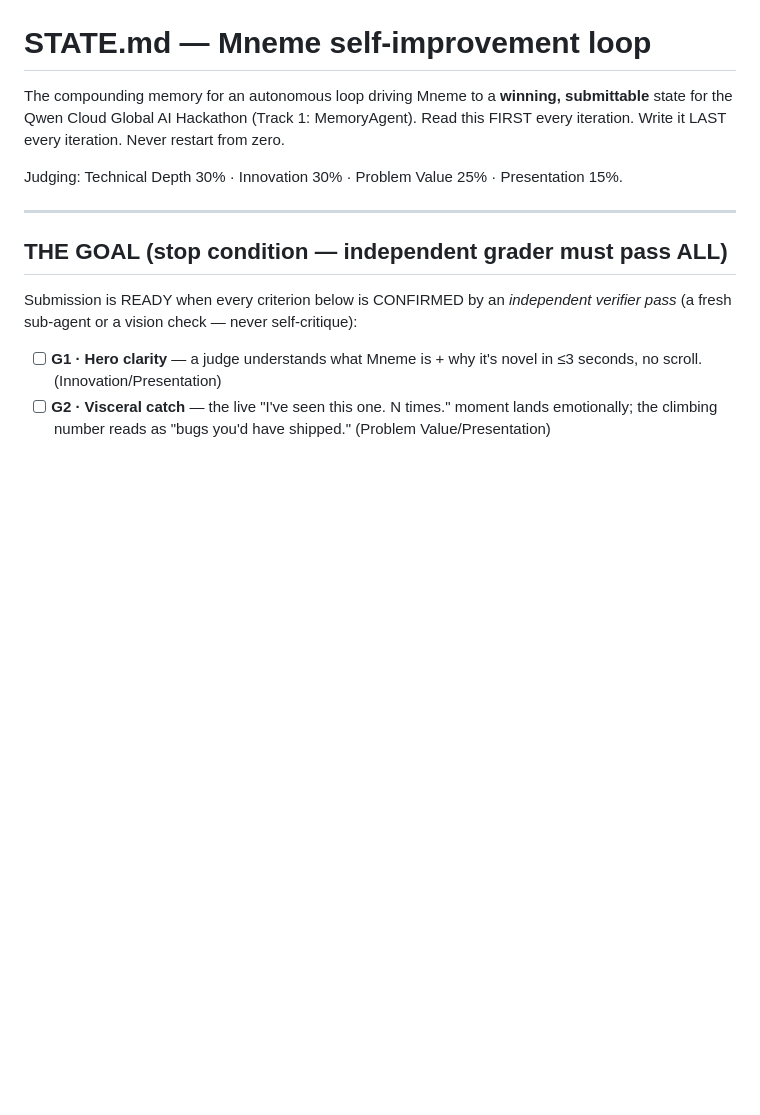
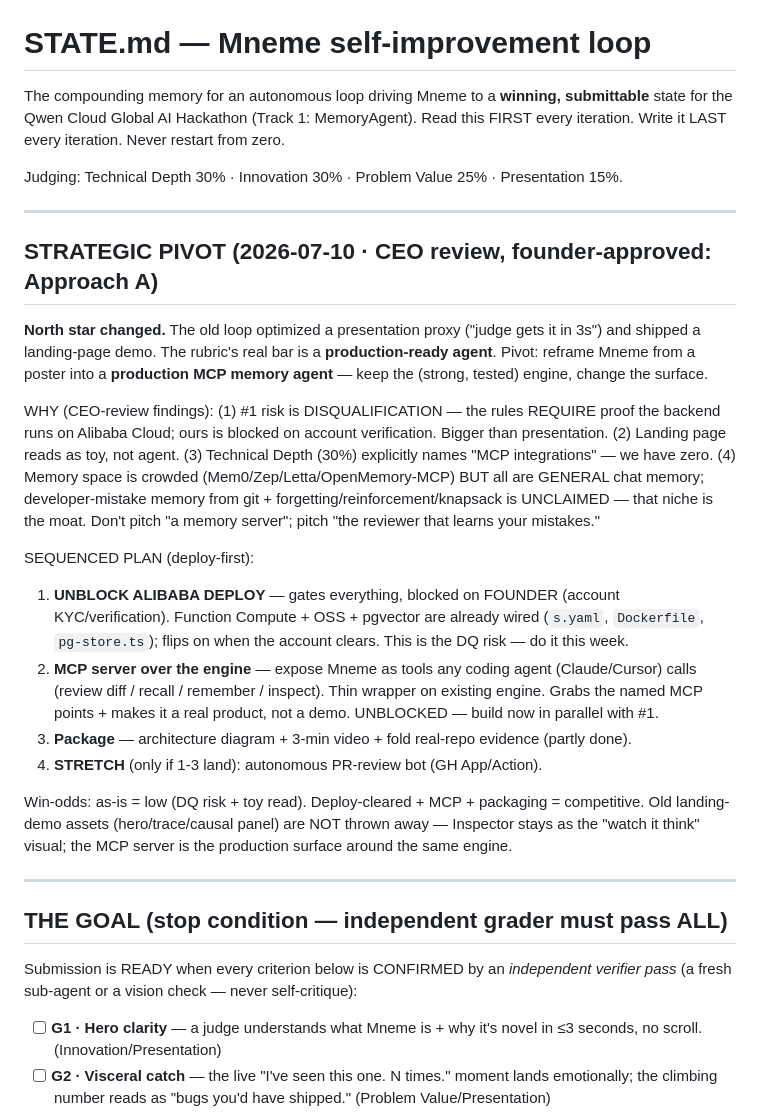
Before and after one commit to muhammadegaa/mneme, a Markdown page: STATE.md, the part around the change. GitHub-like rendering; blank space fills up the shorter version.

Commit message:
Pivot to production MCP memory agent (CEO review)
The landing demo optimized "judge gets it in 3s" — a presentation proxy — but
the rubric grades production-readiness. Reframe: keep the engine, make the
surface an MCP server any coding agent can call, and treat the Alibaba deploy
(a hard, disqualifying requirement) as the gating priority. Niche = developer
mistake memory from git, which the crowded general-memory field leaves open.

Co-Authored-By: Claude Opus 4.8 <noreply@anthropic.com>

```diff
--- a/STATE.md
+++ b/STATE.md
@@ -5,6 +5,36 @@ for the Qwen Cloud Global AI Hackathon (Track 1: MemoryAgent).
 Read this FIRST every iteration. Write it LAST every iteration. Never restart from zero.
 
 Judging: Technical Depth 30% · Innovation 30% · Problem Value 25% · Presentation 15%.
+
+---
+
+## STRATEGIC PIVOT (2026-07-10 · CEO review, founder-approved: Approach A)
+
+**North star changed.** The old loop optimized a presentation proxy ("judge gets it in 3s")
+and shipped a landing-page demo. The rubric's real bar is a **production-ready agent**. Pivot:
+reframe Mneme from a poster into a **production MCP memory agent** — keep the (strong, tested)
+engine, change the surface.
+
+WHY (CEO-review findings): (1) #1 risk is DISQUALIFICATION — the rules REQUIRE proof the backend
+runs on Alibaba Cloud; ours is blocked on account verification. Bigger than presentation. (2)
+Landing page reads as toy, not agent. (3) Technical Depth (30%) explicitly names "MCP integrations"
+— we have zero. (4) Memory space is crowded (Mem0/Zep/Letta/OpenMemory-MCP) BUT all are GENERAL
+chat memory; developer-mistake memory from git + forgetting/reinforcement/knapsack is UNCLAIMED —
+that niche is the moat. Don't pitch "a memory server"; pitch "the reviewer that learns your mistakes."
+
+SEQUENCED PLAN (deploy-first):
+1. **UNBLOCK ALIBABA DEPLOY** — gates everything, blocked on FOUNDER (account KYC/verification).
+   Function Compute + OSS + pgvector are already wired (`s.yaml`, `Dockerfile`, `pg-store.ts`);
+   flips on when the account clears. This is the DQ risk — do it this week.
+2. **MCP server over the engine** — expose Mneme as tools any coding agent (Claude/Cursor) calls
+   (review diff / recall / remember / inspect). Thin wrapper on existing engine. Grabs the named
+   MCP points + makes it a real product, not a demo. UNBLOCKED — build now in parallel with #1.
+3. **Package** — architecture diagram + 3-min video + fold real-repo evidence (partly done).
+4. **STRETCH** (only if 1-3 land): autonomous PR-review bot (GH App/Action).
+
+Win-odds: as-is = low (DQ risk + toy read). Deploy-cleared + MCP + packaging = competitive.
+Old landing-demo assets (hero/trace/causal panel) are NOT thrown away — Inspector stays as the
+"watch it think" visual; the MCP server is the production surface around the same engine.
 
 ---
 
```
